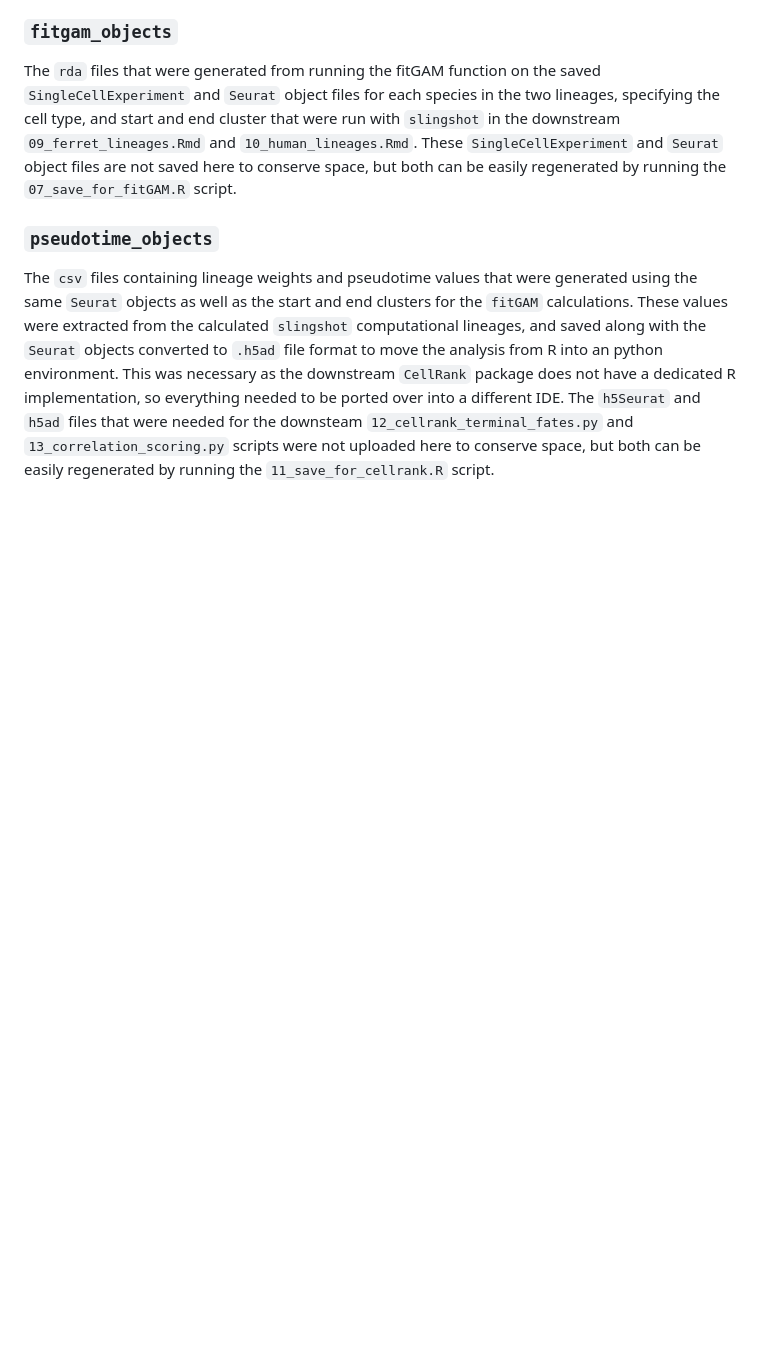
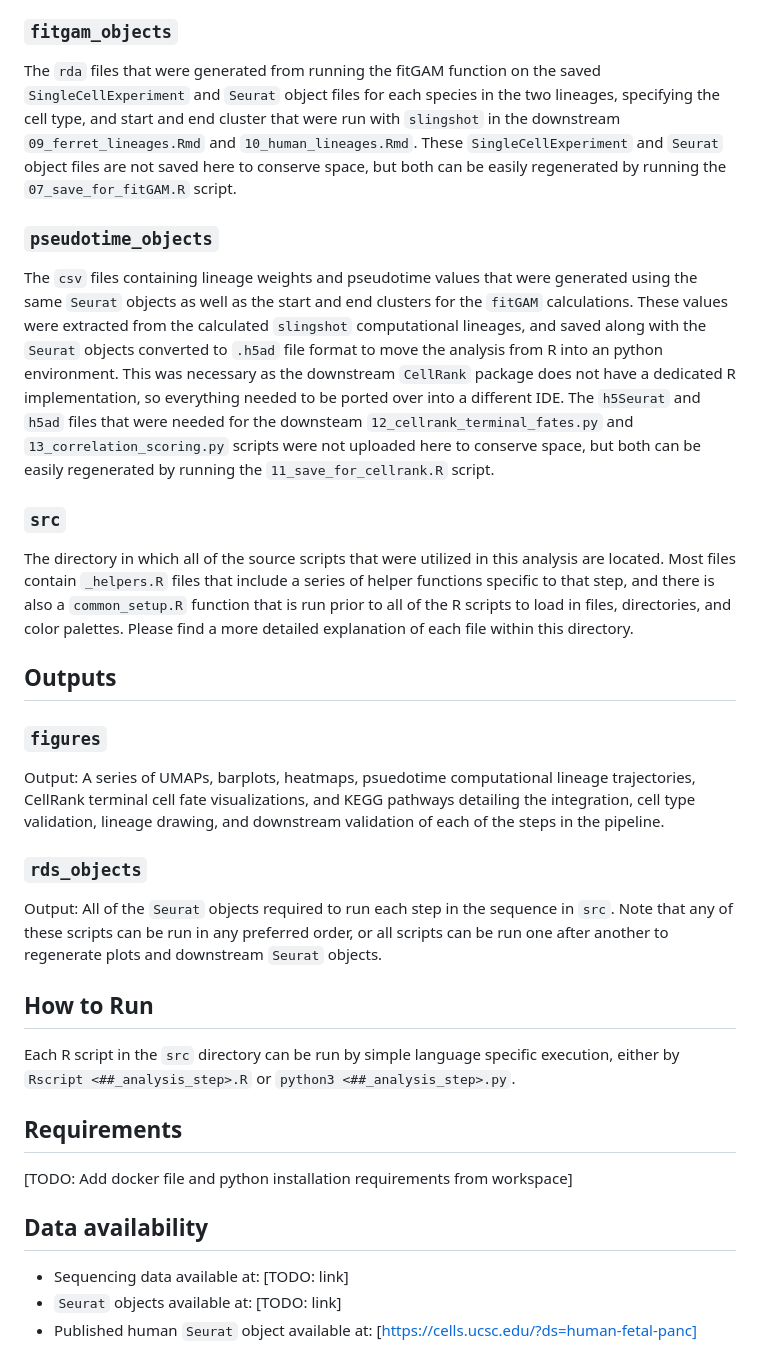
Before and after one commit to chrishil1/ferret-computational-lineage-tracing, a Markdown page: README.md, the part around one of its changes. Rendered like a GitHub page; blank space fills up the shorter version.

```diff
--- a/README.md
+++ b/README.md
@@ -40,3 +36,31 @@ The `rda` files that were generated from running the fitGAM function on the save
 ### `pseudotime_objects`
 
 The `csv` files containing lineage weights and pseudotime values that were generated using the same `Seurat` objects as well as the start and end clusters for the `fitGAM` calculations. These values were extracted from the calculated `slingshot` computational lineages, and saved along with the `Seurat` objects converted to `.h5ad` file format to move the analysis from R into an python environment. This was necessary as the downstream `CellRank` package does not have a dedicated R implementation, so everything needed to be ported over into a different IDE. The `h5Seurat` and `h5ad` files that were needed for the downsteam `12_cellrank_terminal_fates.py` and `13_correlation_scoring.py` scripts were not uploaded here to conserve space, but both can be easily regenerated by running the `11_save_for_cellrank.R` script.
+
+### `src`
+
+The directory in which all of the source scripts that were utilized in this analysis are located. Most files contain `_helpers.R` files that include a series of helper functions specific to that step, and there is also a `common_setup.R` function that is run prior to all of the R scripts to load in files, directories, and color palettes. Please find a more detailed explanation of each file within this directory.
+
+## Outputs
+
+### `figures`
+
+Output: A series of UMAPs, barplots, heatmaps, psuedotime computational lineage trajectories, CellRank terminal cell fate visualizations, and KEGG pathways detailing the integration, cell type validation, lineage drawing, and downstream validation of each of the steps in the pipeline.
+
+### `rds_objects`
+
+Output: All of the `Seurat` objects required to run each step in the sequence in `src`. Note that any of these scripts can be run in any preferred order, or all scripts can be run one after another to regenerate plots and downstream `Seurat` objects.
+
+## How to Run
+
+Each R script in the `src` directory can be run by simple language specific execution, either by `Rscript <##_analysis_step>.R` or `python3 <##_analysis_step>.py`.
+
+## Requirements
+
+[TODO: Add docker file and python installation requirements from workspace]
+
+## Data availability
+
+-   Sequencing data available at: [TODO: link]
+-   `Seurat` objects available at: [TODO: link]
+-   Published human `Seurat` object available at: [https://cells.ucsc.edu/?ds=human-fetal-panc]
```
Also changed, not shown: other parts of README.md (+4 -8 lines).
